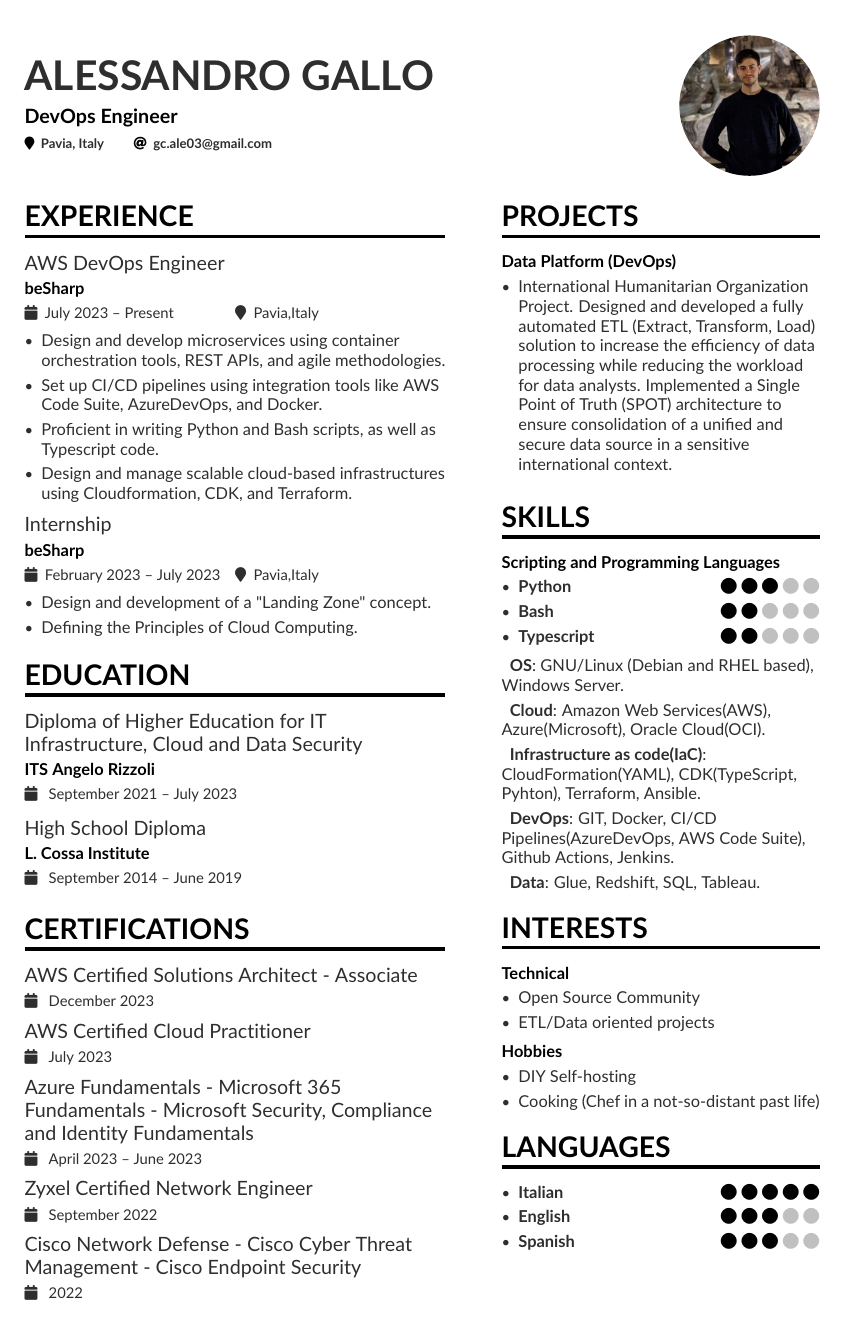
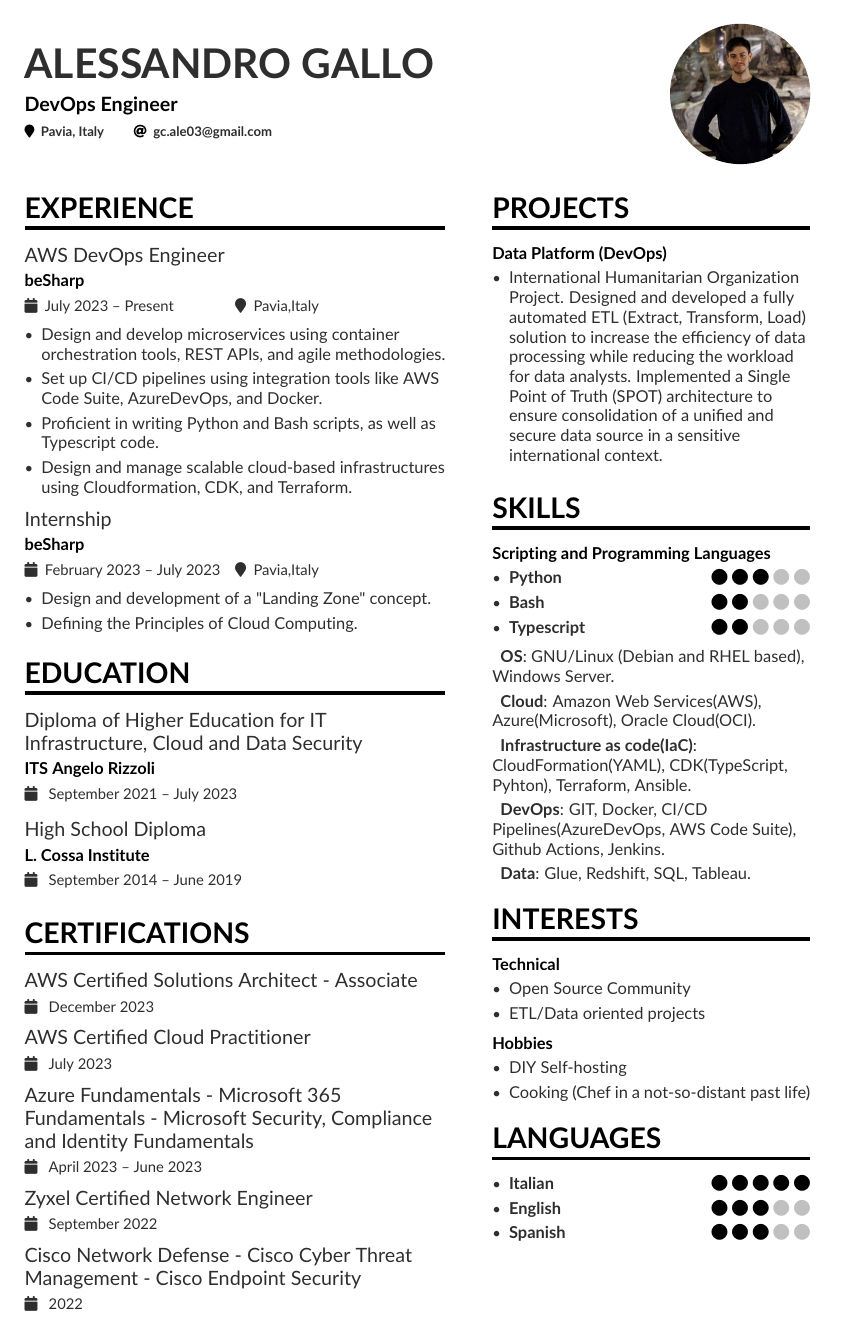
Before and after one commit to AleG03/resume, a LaTeX CV (AlessandroGallo_CV.tex): the whole page. Compiled offline with pdfLaTeX.

Commit message:
fix pagination problems

```diff
--- a/AlessandroGallo_CV.tex
+++ b/AlessandroGallo_CV.tex
@@ -14,11 +14,11 @@
 
 % Based on the project of pusi77. You can find the source at: https://github.com/pusi77/resume
 
-\documentclass[10pt,a4paper]{altacv}
+\documentclass[9.5pt,a4paper]{altacv}
 \usepackage{hyperref}
 
 % Change the page layout if you need to
-\geometry{left=2cm,right=10cm,marginparwidth=6.8cm,marginparsep=1.2cm,top=1.25cm,bottom=1.25cm}
+\geometry{left=2cm,right=10cm,marginparwidth=6.8cm,marginparsep=1.0cm,top=1.0cm,bottom=1.0cm} %originally marginparsep=1.2cm,top=1.25cm,bottom=1.25cm
 
 % Change the font if you want to, depending on whether
 % you're using pdflatex or xelatex/lualatex
```
Also changed, not shown: AlessandroGallo_CV.tex (4 more changed lines).
